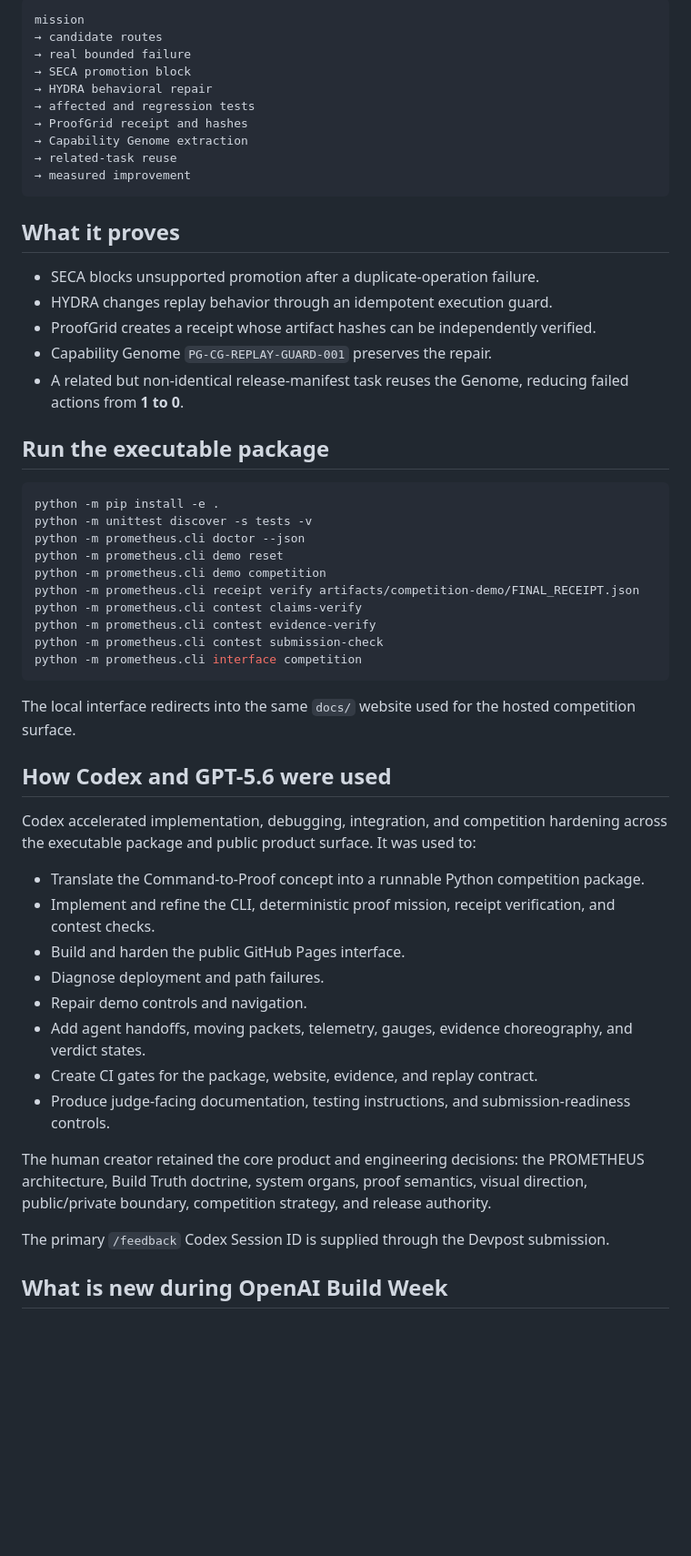
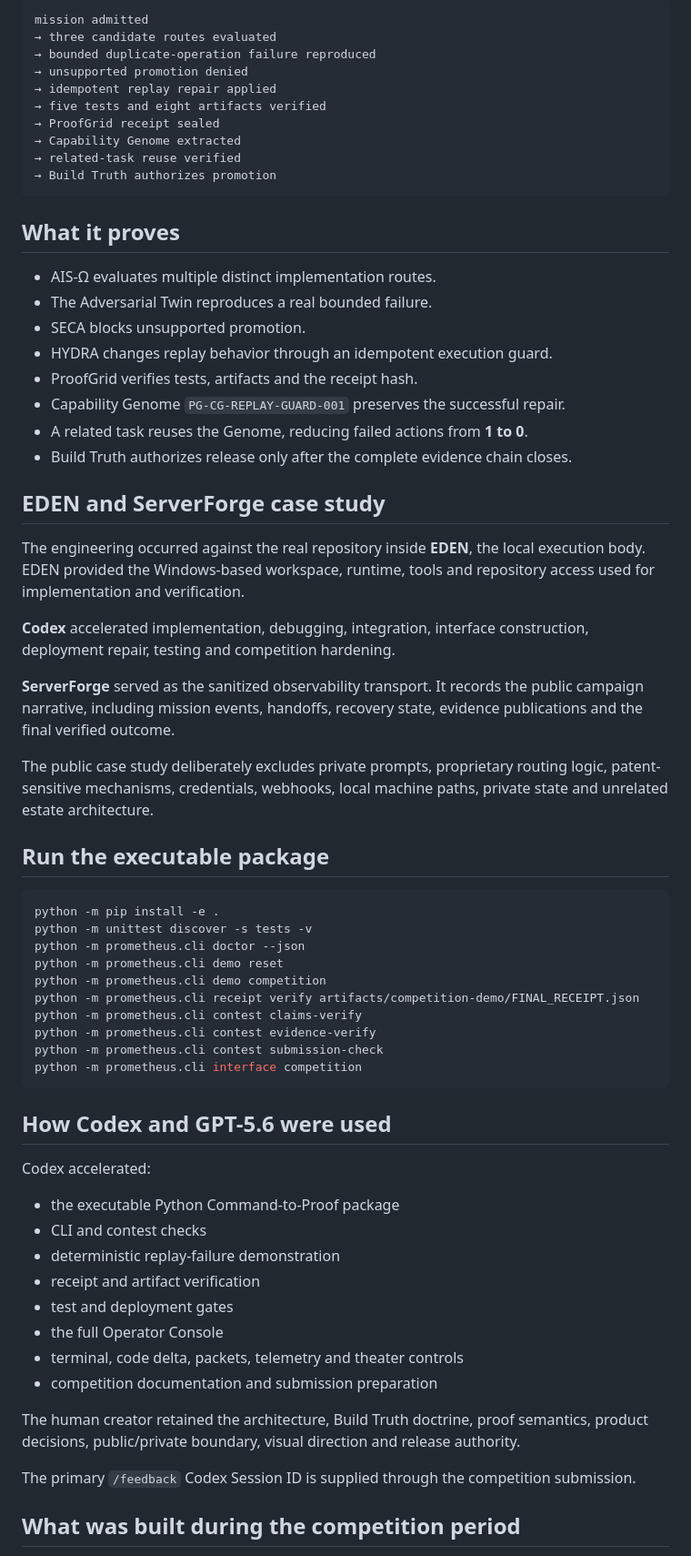
Before and after one commit to Atlas-Ascend/-PROMETHEUS-AIS-Competition, a Markdown page: README.md, the part around one of its changes. Shown at 91% size. GitHub-like rendering; blank space fills up the shorter version.

````diff
--- a/README.md
+++ b/README.md
@@ -70,24 +61,37 @@ The website presents one obsidian-and-molten-gold operating language across:
 
 ```text
-mission
-→ candidate routes
-→ real bounded failure
-→ SECA promotion block
-→ HYDRA behavioral repair
-→ affected and regression tests
-→ ProofGrid receipt and hashes
-→ Capability Genome extraction
-→ related-task reuse
-→ measured improvement
+mission admitted
+→ three candidate routes evaluated
+→ bounded duplicate-operation failure reproduced
+→ unsupported promotion denied
+→ idempotent replay repair applied
+→ five tests and eight artifacts verified
+→ ProofGrid receipt sealed
+→ Capability Genome extracted
+→ related-task reuse verified
+→ Build Truth authorizes promotion
 ```
 
 ## What it proves
 
-- SECA blocks unsupported promotion after a duplicate-operation failure.
+- AIS-Ω evaluates multiple distinct implementation routes.
+- The Adversarial Twin reproduces a real bounded failure.
+- SECA blocks unsupported promotion.
 - HYDRA changes replay behavior through an idempotent execution guard.
-- ProofGrid creates a receipt whose artifact hashes can be independently verified.
-- Capability Genome `PG-CG-REPLAY-GUARD-001` preserves the repair.
-- A related but non-identical release-manifest task reuses the Genome, reducing failed actions from **1 to 0**.
+- ProofGrid verifies tests, artifacts and the receipt hash.
+- Capability Genome `PG-CG-REPLAY-GUARD-001` preserves the successful repair.
+- A related task reuses the Genome, reducing failed actions from **1 to 0**.
+- Build Truth authorizes release only after the complete evidence chain closes.
+
+## EDEN and ServerForge case study
+
+The engineering occurred against the real repository inside **EDEN**, the local execution body. EDEN provided the Windows-based workspace, runtime, tools and repository access used for implementation and verification.
+
+**Codex** accelerated implementation, debugging, integration, interface construction, deployment repair, testing and competition hardening.
+
+**ServerForge** served as the sanitized observability transport. It records the public campaign narrative, including mission events, handoffs, recovery state, evidence publications and the final verified outcome.
+
+The public case study deliberately excludes private prompts, proprietary routing logic, patent-sensitive mechanisms, credentials, webhooks, local machine paths, private state and unrelated estate architecture.
 
 ## Run the executable package
 
@@ -104,24 +108,22 @@ python -m prometheus.cli contest submission-check
 python -m prometheus.cli interface competition
 ```
 
-The local interface redirects into the same `docs/` website used for the hosted competition surface.
-
 ## How Codex and GPT-5.6 were used
 
-Codex accelerated implementation, debugging, integration, and competition hardening across the executable package and public product surface. It was used to:
+Codex accelerated:
 
-- Translate the Command-to-Proof concept into a runnable Python competition package.
-- Implement and refine the CLI, deterministic proof mission, receipt verification, and contest checks.
-- Build and harden the public GitHub Pages interface.
-- Diagnose deployment and path failures.
-- Repair demo controls and navigation.
-- Add agent handoffs, moving packets, telemetry, gauges, evidence choreography, and verdict states.
-- Create CI gates for the package, website, evidence, and replay contract.
-- Produce judge-facing documentation, testing instructions, and submission-readiness controls.
+- the executable Python Command-to-Proof package
+- CLI and contest checks
+- deterministic replay-failure demonstration
+- receipt and artifact verification
+- test and deployment gates
+- the full Operator Console
+- terminal, code delta, packets, telemetry and theater controls
+- competition documentation and submission preparation
 
-The human creator retained the core product and engineering decisions: the PROMETHEUS architecture, Build Truth doctrine, system organs, proof semantics, visual direction, public/private boundary, competition strategy, and release authority.
+The human creator retained the architecture, Build Truth doctrine, proof semantics, product decisions, public/private boundary, visual direction and release authority.
 
-The primary `/feedback` Codex Session ID is supplied through the Devpost submission.
+The primary `/feedback` Codex Session ID is supplied through the competition submission.
 
-## What is new during OpenAI Build Week
+## What was built during the competition period
 
````
Also changed, not shown: other parts of README.md (+61 -69 lines).
